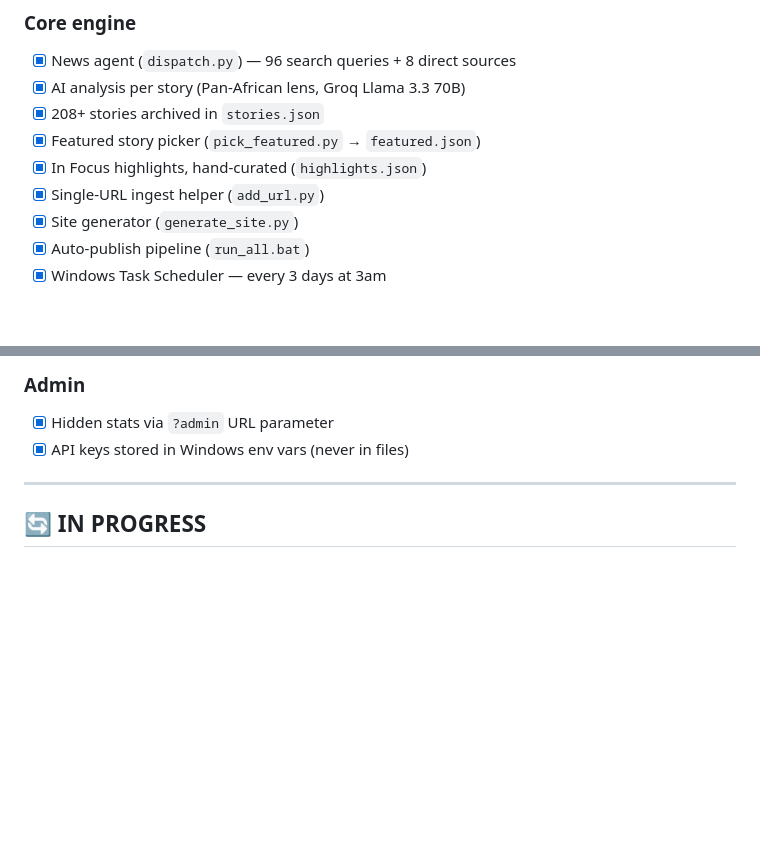
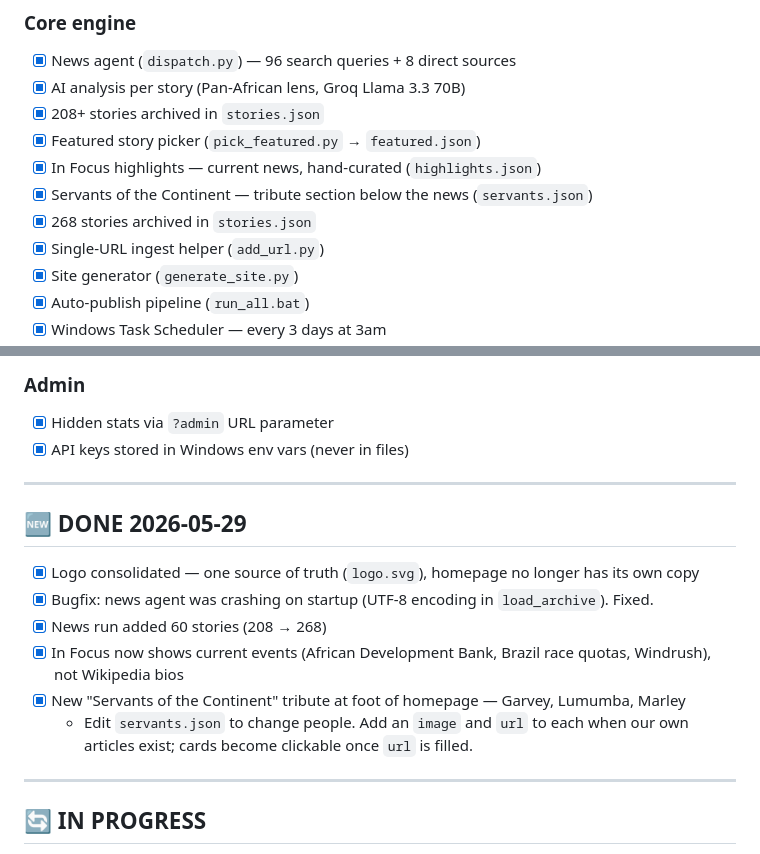
Before and after one commit to plasticglenn/black-world-news, a Markdown page: CHECKLIST.md, 2 parts joined by grey strips. GitHub-like rendering; blank space fills up the shorter version.

Commit message:
Update checklist: logo, encoding fix, news run, In Focus, Servants section
Co-Authored-By: Claude Opus 4.8 <noreply@anthropic.com>

```diff
--- a/CHECKLIST.md
+++ b/CHECKLIST.md
@@ -13,7 +13,9 @@
 - [x] AI analysis per story (Pan-African lens, Groq Llama 3.3 70B)
 - [x] 208+ stories archived in `stories.json`
 - [x] Featured story picker (`pick_featured.py` → `featured.json`)
-- [x] In Focus highlights, hand-curated (`highlights.json`)
+- [x] In Focus highlights — current news, hand-curated (`highlights.json`)
+- [x] Servants of the Continent — tribute section below the news (`servants.json`)
+- [x] 268 stories archived in `stories.json`
 - [x] Single-URL ingest helper (`add_url.py`)
 - [x] Site generator (`generate_site.py`)
 - [x] Auto-publish pipeline (`run_all.bat`)
@@ -86,6 +88,16 @@
 ### Admin
 - [x] Hidden stats via `?admin` URL parameter
 - [x] API keys stored in Windows env vars (never in files)
+
+---
+
+## 🆕 DONE 2026-05-29
+- [x] Logo consolidated — one source of truth (`logo.svg`), homepage no longer has its own copy
+- [x] Bugfix: news agent was crashing on startup (UTF-8 encoding in `load_archive`). Fixed.
+- [x] News run added 60 stories (208 → 268)
+- [x] In Focus now shows current events (African Development Bank, Brazil race quotas, Windrush), not Wikipedia bios
+- [x] New "Servants of the Continent" tribute at foot of homepage — Garvey, Lumumba, Marley
+  - Edit `servants.json` to change people. Add an `image` and `url` to each when our own articles exist; cards become clickable once `url` is filled.
 
 ---
 
```
Also changed, not shown: other parts of CHECKLIST.md (+1 -1 lines).
